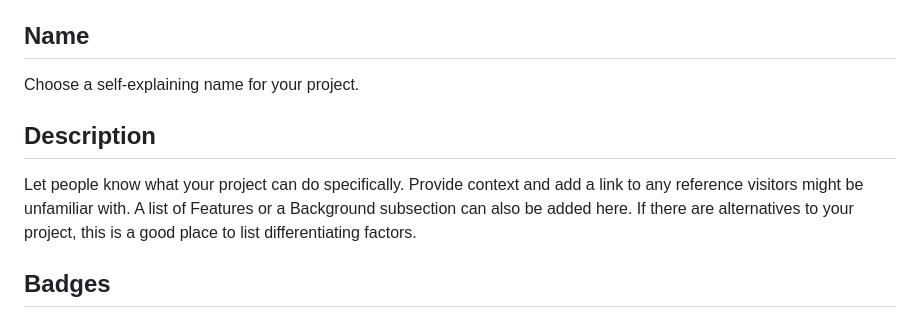
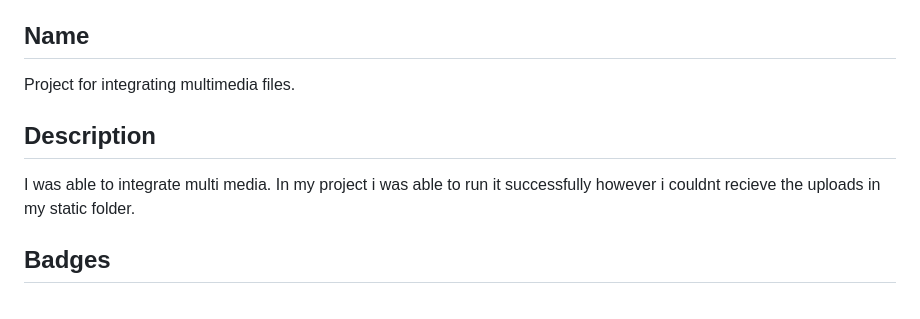
Before and after one commit to apurvsibal/RedFlagsBITS, a Markdown page: README.md, the part around the change. Drawn GitHub-style.

```diff
--- a/README.md
+++ b/README.md
@@ -52,10 +52,10 @@ When you're ready to make this README your own, just edit this file and use the
 Every project is different, so consider which of these sections apply to yours. The sections used in the template are suggestions for most open source projects. Also keep in mind that while a README can be too long and detailed, too long is better than too short. If you think your README is too long, consider utilizing another form of documentation rather than cutting out information.
 
 ## Name
-Choose a self-explaining name for your project.
+Project for integrating multimedia files.
 
 ## Description
-Let people know what your project can do specifically. Provide context and add a link to any reference visitors might be unfamiliar with. A list of Features or a Background subsection can also be added here. If there are alternatives to your project, this is a good place to list differentiating factors.
+I was able to integrate multi media. In my project i was able to run it successfully however i couldnt recieve the uploads in my static folder.
 
 ## Badges
 On some READMEs, you may see small images that convey metadata, such as whether or not all the tests are passing for the project. You can use Shields to add some to your README. Many services also have instructions for adding a badge.
```
